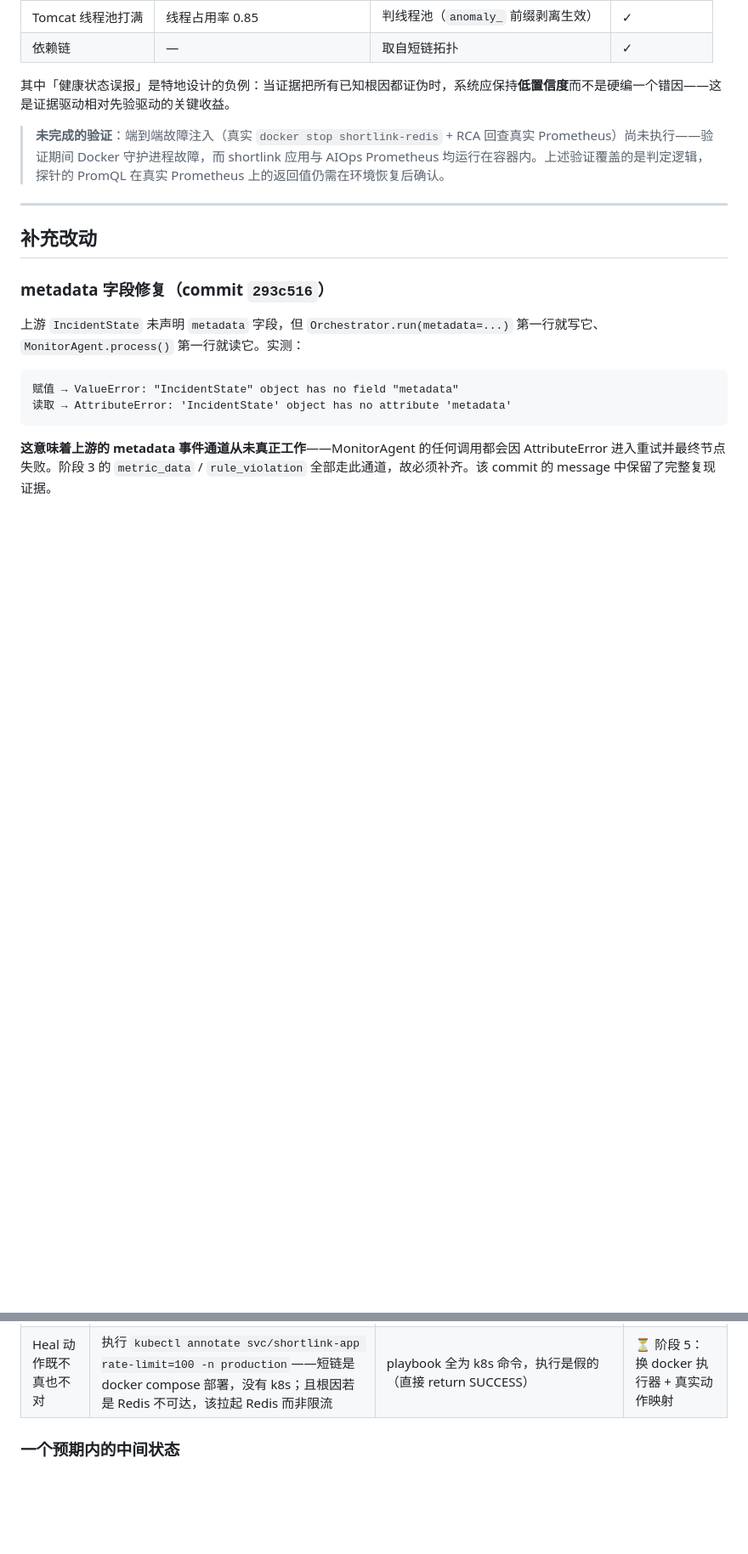
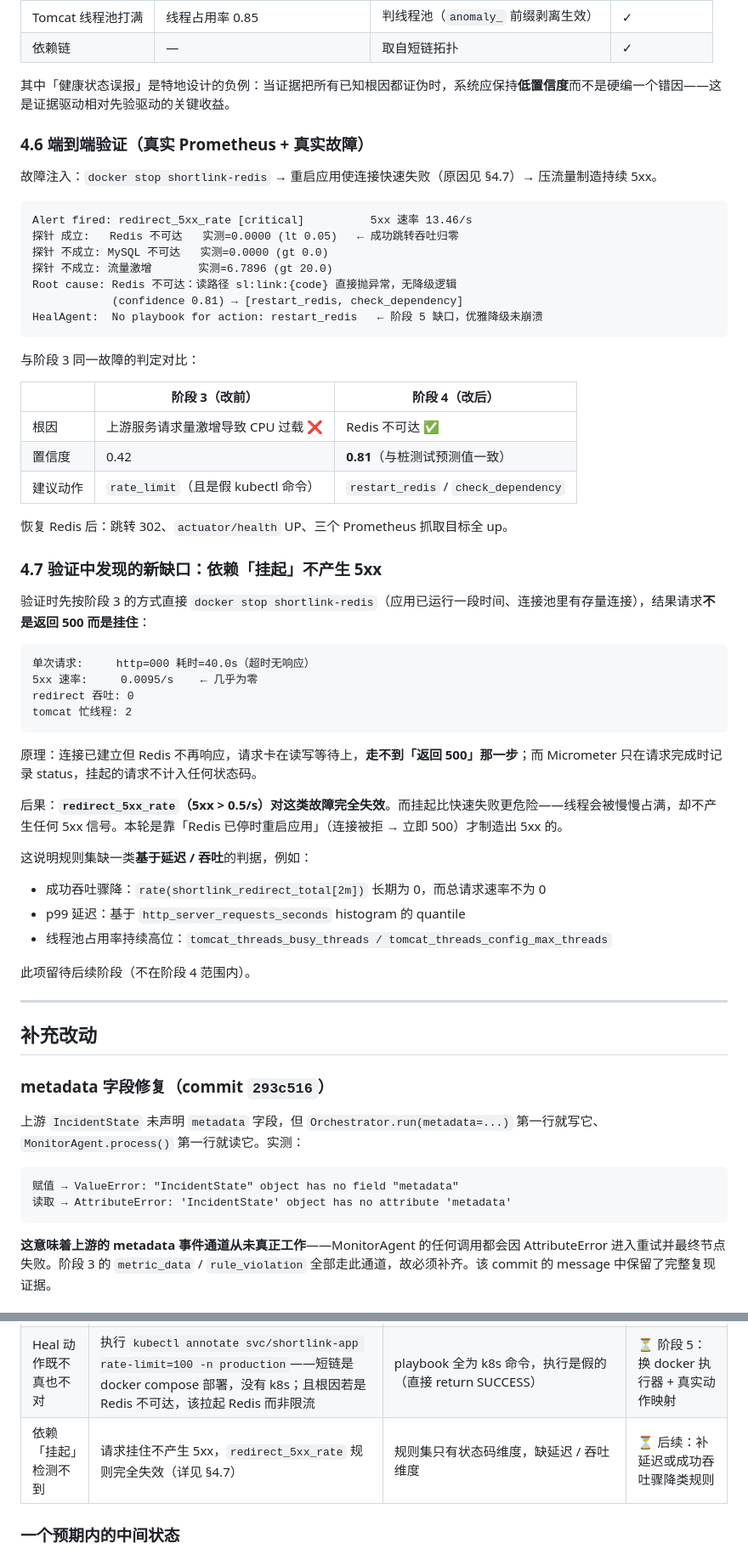
Before and after one commit to pengwtga/shortlink, a Markdown page: docs/AIOPS_INTEGRATION.md, 2 parts joined by grey strips. Shown at 85% size. Rendered like a GitHub page; blank space fills up the shorter version.

Commit message:
docs: 补充阶段 4 端到端验证结果与新发现的规则缺口
- 新增 §4.6：真实 Prometheus + 真实 Redis 故障的端到端验证，
  探针实测值与根因判定（confidence 0.81），并与阶段 3 的误判对比
- 新增 §4.7：验证中发现依赖「挂起」不产生 5xx，redirect_5xx_rate
  规则对这类故障完全失效（比快速失败更危险却检测不到），
  记录原理与待补的延迟/吞吐类判据
- 总览表补 cde5327；遗留问题表新增该缺口一行

````diff
--- a/docs/AIOPS_INTEGRATION.md
+++ b/docs/AIOPS_INTEGRATION.md
@@ -182,7 +182,52 @@ cd python && PYTHONPATH=. python tests/test_rca_shortlink.py
 
 其中「健康状态误报」是特地设计的负例：当证据把所有已知根因都证伪时，系统应保持**低置信度**而不是硬编一个错因——这是证据驱动相对先验驱动的关键收益。
 
-> **未完成的验证**：端到端故障注入（真实 `docker stop shortlink-redis` + RCA 回查真实 Prometheus）尚未执行——验证期间 Docker 守护进程故障，而 shortlink 应用与 AIOps Prometheus 均运行在容器内。上述验证覆盖的是判定逻辑，探针的 PromQL 在真实 Prometheus 上的返回值仍需在环境恢复后确认。
+### 4.6 端到端验证（真实 Prometheus + 真实故障）
+
+故障注入：`docker stop shortlink-redis` → 重启应用使连接快速失败（原因见 §4.7）→ 压流量制造持续 5xx。
+
+```
+Alert fired: redirect_5xx_rate [critical]          5xx 速率 13.46/s
+探针 成立:   Redis 不可达   实测=0.0000 (lt 0.05)   ← 成功跳转吞吐归零
+探针 不成立: MySQL 不可达   实测=0.0000 (gt 0.0)
+探针 不成立: 流量激增       实测=6.7896 (gt 20.0)
+Root cause: Redis 不可达：读路径 sl:link:{code} 直接抛异常，无降级逻辑
+            (confidence 0.81) → [restart_redis, check_dependency]
+HealAgent:  No playbook for action: restart_redis   ← 阶段 5 缺口，优雅降级未崩溃
+```
+
+与阶段 3 同一故障的判定对比：
+
+| | 阶段 3（改前） | 阶段 4（改后） |
+|---|---|---|
+| 根因 | 上游服务请求量激增导致 CPU 过载 ❌ | Redis 不可达 ✅ |
+| 置信度 | 0.42 | **0.81**（与桩测试预测值一致） |
+| 建议动作 | `rate_limit`（且是假 kubectl 命令） | `restart_redis` / `check_dependency` |
+
+恢复 Redis 后：跳转 302、`actuator/health` UP、三个 Prometheus 抓取目标全 up。
+
+### 4.7 验证中发现的新缺口：依赖「挂起」不产生 5xx
+
+验证时先按阶段 3 的方式直接 `docker stop shortlink-redis`（应用已运行一段时间、连接池里有存量连接），结果请求**不是返回 500 而是挂住**：
+
+```
+单次请求:     http=000 耗时=40.0s（超时无响应）
+5xx 速率:     0.0095/s    ← 几乎为零
+redirect 吞吐: 0
+tomcat 忙线程: 2
+```
+
+原理：连接已建立但 Redis 不再响应，请求卡在读写等待上，**走不到「返回 500」那一步**；而 Micrometer 只在请求完成时记录 status，挂起的请求不计入任何状态码。
+
+后果：**`redirect_5xx_rate`（5xx > 0.5/s）对这类故障完全失效**。而挂起比快速失败更危险——线程会被慢慢占满，却不产生任何 5xx 信号。本轮是靠「Redis 已停时重启应用」（连接被拒 → 立即 500）才制造出 5xx 的。
+
+这说明规则集缺一类**基于延迟 / 吞吐**的判据，例如：
+
+- 成功吞吐骤降：`rate(shortlink_redirect_total[2m])` 长期为 0，而总请求速率不为 0
+- p99 延迟：基于 `http_server_requests_seconds` histogram 的 quantile
+- 线程池占用率持续高位：`tomcat_threads_busy_threads / tomcat_threads_config_max_threads`
+
+此项留待后续阶段（不在阶段 4 范围内）。
 
 ---
 
@@ -220,6 +265,7 @@ cd python && PYTHONPATH=. python tests/test_rca_shortlink.py
 |------|------|------|------|
 | RCA 根因判错 | Redis 挂掉导致的 5xx，报「上游服务请求量激增导致 CPU 过载」 | `MOCK_SERVICE_TOPOLOGY` 无 `shortlink-app`；`redirect_5xx_rate` 不匹配任何 `FAULT_PATTERNS` 键 | ✅ 阶段 4 已修复 |
 | Heal 动作既不真也不对 | 执行 `kubectl annotate svc/shortlink-app rate-limit=100 -n production`——短链是 docker compose 部署，没有 k8s；且根因若是 Redis 不可达，该拉起 Redis 而非限流 | playbook 全为 k8s 命令，执行是假的（直接 return SUCCESS） | ⏳ 阶段 5：换 docker 执行器 + 真实动作映射 |
+| 依赖「挂起」检测不到 | 请求挂住不产生 5xx，`redirect_5xx_rate` 规则完全失效（详见 §4.7） | 规则集只有状态码维度，缺延迟 / 吞吐维度 | ⏳ 后续：补延迟或成功吞吐骤降类规则 |
 
 ### 一个预期内的中间状态
 
````
Also changed, not shown: other parts of docs/AIOPS_INTEGRATION.md (+2 -2 lines).
